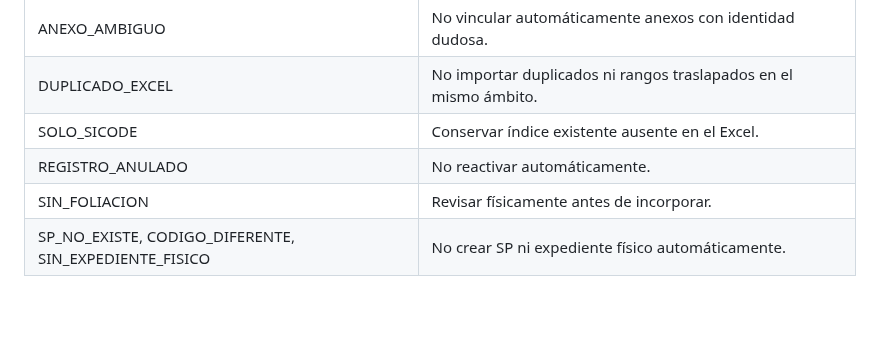
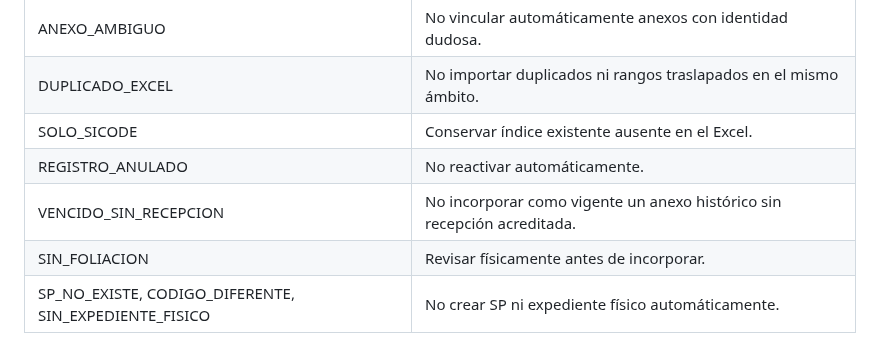
Before and after one commit to RGDeveloper-UCT/SICODE-UCT, a Markdown page: docs/IMPORTACION_INDICE_FILESERVER.md, the part around the change. GitHub-like rendering; blank space fills up the shorter version.

Commit message:
docs(fileserver): tratamiento de anexos vencidos sin recepción

```diff
--- a/docs/IMPORTACION_INDICE_FILESERVER.md
+++ b/docs/IMPORTACION_INDICE_FILESERVER.md
@@ -45,6 +45,7 @@ de metadatos no sensible, NO una ruta confidencial o copia de archivo.
 | DUPLICADO_EXCEL | No importar duplicados ni rangos traslapados en el mismo ámbito. |
 | SOLO_SICODE | Conservar índice existente ausente en el Excel. |
 | REGISTRO_ANULADO | No reactivar automáticamente. |
+| VENCIDO_SIN_RECEPCION | No incorporar como vigente un anexo histórico sin recepción acreditada. |
 | SIN_FOLIACION | Revisar físicamente antes de incorporar. |
 | SP_NO_EXISTE, CODIGO_DIFERENTE, SIN_EXPEDIENTE_FISICO | No crear SP ni expediente físico automáticamente. |
 
```
